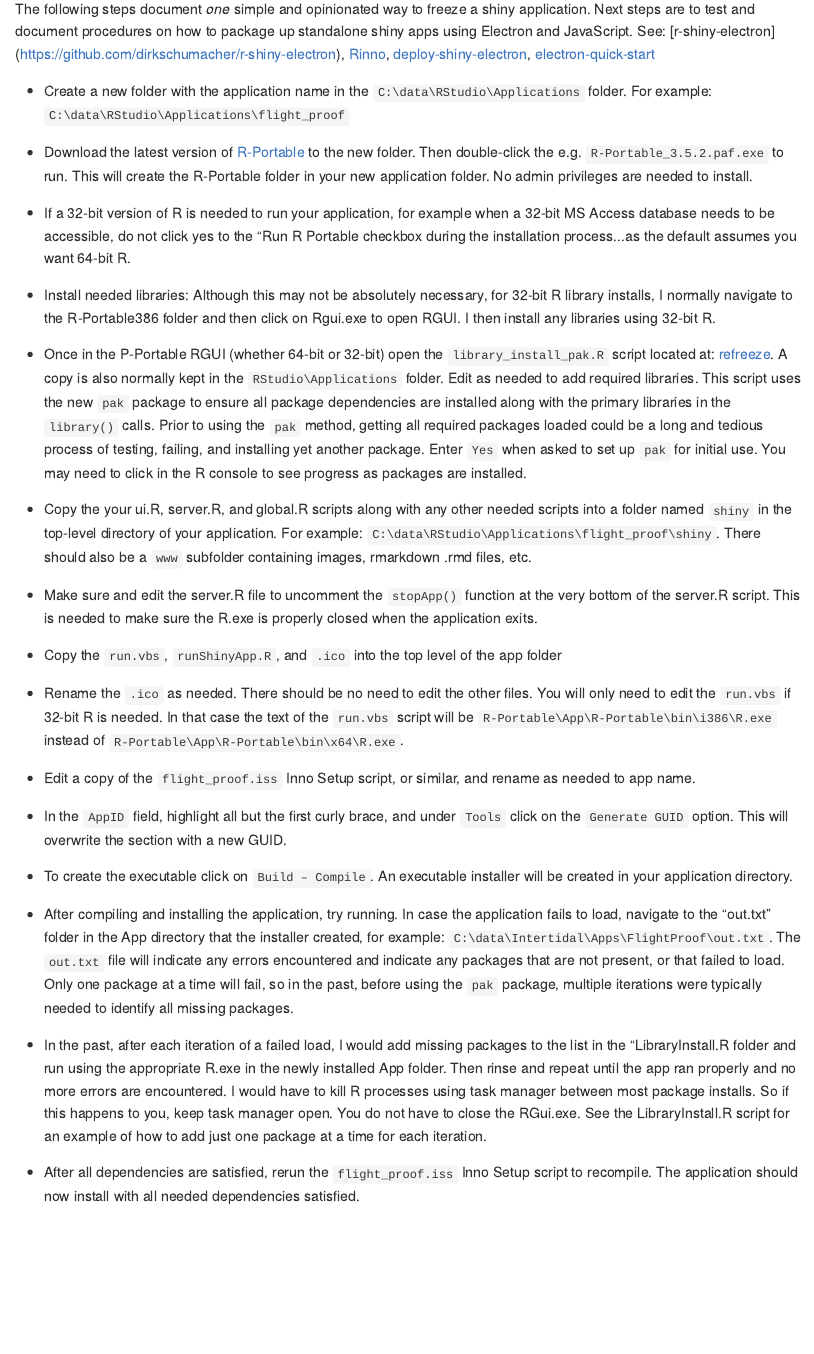
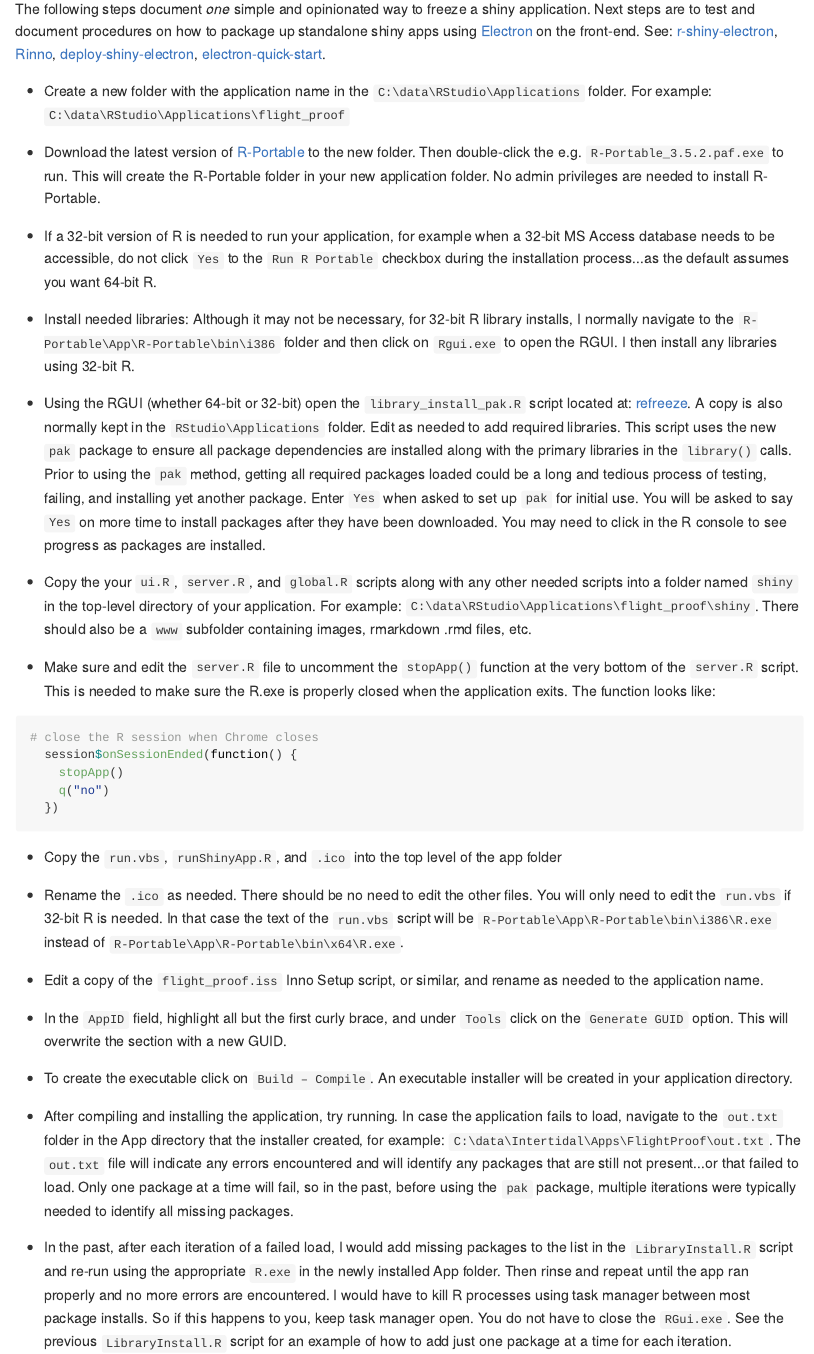
Before and after one commit to arestrom/refreeze, an R Markdown document (README.Rmd): the page in a window 1100 px wide, from 570 px down. The pictures show the output file README.md that the author committed with the source, drawn offline in the style of GitHub.

Commit message:
Update blather

````diff
--- a/README.Rmd
+++ b/README.Rmd
@@ -24,34 +24,42 @@ Unlike scripts that can be subject to errors as the underlying R engine and depe
 
 ## Procedure
 
-The following steps document *one* simple and opinionated way to freeze a shiny application. Next steps are to test and document procedures on how to package up standalone shiny apps using Electron and JavaScript. See: [r-shiny-electron] (https://github.com/dirkschumacher/r-shiny-electron), [Rinno](https://ficonsulting.github.io/RInno/), [deploy-shiny-electron](https://www.travishinkelman.com/post/deploy-shiny-electron/), [electron-quick-start](https://github.com/ColumbusCollaboratory/electron-quick-start)
+The following steps document *one* simple and opinionated way to freeze a shiny application. Next steps are to test and document procedures on how to package up standalone shiny apps using [Electron](https://electronjs.org/) on the front-end. See: [r-shiny-electron](https://github.com/dirkschumacher/r-shiny-electron), [Rinno](https://ficonsulting.github.io/RInno/), [deploy-shiny-electron](https://www.travishinkelman.com/post/deploy-shiny-electron/), [electron-quick-start](https://github.com/ColumbusCollaboratory/electron-quick-start).
 
 * Create a new folder with the application name in the `C:\data\RStudio\Applications` folder. For example:  `C:\data\RStudio\Applications\flight_proof`
 
-* Download the latest version of [R-Portable](https://sourceforge.net/projects/rportable/files/R-Portable/) to the new folder. Then double-click the e.g. `R-Portable_3.5.2.paf.exe` to run. This will create the R-Portable folder in your new application folder. No admin privileges are needed to install.
+* Download the latest version of [R-Portable](https://sourceforge.net/projects/rportable/files/R-Portable/) to the new folder. Then double-click the e.g. `R-Portable_3.5.2.paf.exe` to run. This will create the R-Portable folder in your new application folder. No admin privileges are needed to install R-Portable.
 
-* If a 32-bit version of R is needed to run your application, for example when a 32-bit MS Access database needs to be accessible, do not click yes to the “Run R Portable checkbox during the installation process...as the default assumes you want 64-bit R.
+* If a 32-bit version of R is needed to run your application, for example when a 32-bit MS Access database needs to be accessible, do not click `Yes` to the `Run R Portable` checkbox during the installation process...as the default assumes you want 64-bit R.
 
-* Install needed libraries: Although this may not be absolutely necessary, for 32-bit R library installs, I normally navigate to the R-Portable\bin\i386 folder and then click on Rgui.exe to open RGUI. I then install any libraries using 32-bit R.
+* Install needed libraries: Although it may not be necessary, for 32-bit R library installs, I normally navigate to the `R-Portable\App\R-Portable\bin\i386` folder and then click on `Rgui.exe` to open the RGUI. I then install any libraries using 32-bit R.
 
-* Once in the P-Portable RGUI (whether 64-bit or 32-bit) open the `library_install_pak.R` script located at: [refreeze](https://github.com/arestrom/refreeze). A copy is also normally kept in the `RStudio\Applications` folder. Edit as needed to add required libraries. This script uses the new `pak` package to ensure all package dependencies are installed along with the primary libraries in the `library()` calls. Prior to using the `pak` method, getting all required packages loaded could be a long and tedious process of testing, failing, and installing yet another package. Enter `Yes` when asked to set up `pak` for initial use. You may need to click in the R console to see progress as packages are installed.
+* Using the RGUI (whether 64-bit or 32-bit) open the `library_install_pak.R` script located at: [refreeze](https://github.com/arestrom/refreeze). A copy is also normally kept in the `RStudio\Applications` folder. Edit as needed to add required libraries. This script uses the new `pak` package to ensure all package dependencies are installed along with the primary libraries in the `library()` calls. Prior to using the `pak` method, getting all required packages loaded could be a long and tedious process of testing, failing, and installing yet another package. Enter `Yes` when asked to set up `pak` for initial use. You will be asked to say `Yes` on more time to install packages after they have been downloaded. You may need to click in the R console to see progress as packages are installed.
 
-* Copy the your ui.R, server.R, and global.R scripts along with any other needed scripts into a folder named `shiny` in the top-level directory of your application. For example: `C:\data\RStudio\Applications\flight_proof\shiny`. There should also be a `www` subfolder containing images, rmarkdown .rmd files, etc.
+* Copy the your `ui.R`, `server.R`, and `global.R` scripts along with any other needed scripts into a folder named `shiny` in the top-level directory of your application. For example: `C:\data\RStudio\Applications\flight_proof\shiny`. There should also be a `www` subfolder containing images, rmarkdown .rmd files, etc.
 
-* Make sure and edit the server.R file to uncomment the `stopApp()` function at the very bottom of the server.R script. This is needed to make sure the R.exe is properly closed when the application exits.
+* Make sure and edit the `server.R` file to uncomment the `stopApp()` function at the very bottom of the `server.R` script. This is needed to make sure the R.exe is properly closed when the application exits. The function looks like:
+
+```{r, eval = FALSE}
+# close the R session when Chrome closes
+  session$onSessionEnded(function() {
+    stopApp()
+    q("no")
+  })
+```
 
 * Copy the `run.vbs`, `runShinyApp.R`, and `.ico` into the top level of the app folder
 
 * Rename the `.ico` as needed. There should be no need to edit the other files. You will only need to edit the `run.vbs` if 32-bit R is needed. In that case the text of the `run.vbs` script will be `R-Portable\App\R-Portable\bin\i386\R.exe` instead of `R-Portable\App\R-Portable\bin\x64\R.exe`.
 
-* Edit a copy of the `flight_proof.iss` Inno Setup script, or similar, and rename as needed to app name.
+* Edit a copy of the `flight_proof.iss` Inno Setup script, or similar, and rename as needed to the application name.
 
 * In the `AppID` field, highlight all but the first curly brace, and under `Tools` click on the `Generate GUID` option. This will overwrite the section with a new GUID.
 
 * To create the executable click on `Build – Compile`. An executable installer will be created in your application directory.
 
-* After compiling and installing the application, try running. In case the application fails to load, navigate to the “out.txt” folder in the App directory that the installer created, for example: `C:\data\Intertidal\Apps\FlightProof\out.txt`. The `out.txt` file will indicate any errors encountered and indicate any packages that are not present, or that failed to load. Only one package at a time will fail, so in the past, before using the `pak` package, multiple iterations were typically needed to identify all missing packages.
+* After compiling and installing the application, try running. In case the application fails to load, navigate to the `out.txt` folder in the App directory that the installer created, for example: `C:\data\Intertidal\Apps\FlightProof\out.txt`. The `out.txt` file will indicate any errors encountered and will identify any packages that are still not present...or that failed to load. Only one package at a time will fail, so in the past, before using the `pak` package, multiple iterations were typically needed to identify all missing packages.
 
-* In the past, after each iteration of a failed load, I would add missing packages to the list in the “LibraryInstall.R folder and run using the appropriate R.exe in the newly installed App folder. Then rinse and repeat until the app ran properly and no more errors are encountered. I would have to kill R processes using task manager between most package installs. So if this happens to you, keep task manager open. You do not have to close the RGui.exe. See the LibraryInstall.R script for an example of how to add just one package at a time for each iteration.
+* In the past, after each iteration of a failed load, I would add missing packages to the list in the `LibraryInstall.R` script and re-run using the appropriate `R.exe` in the newly installed App folder. Then rinse and repeat until the app ran properly and no more errors are encountered. I would have to kill R processes using task manager between most package installs. So if this happens to you, keep task manager open. You do not have to close the `RGui.exe`. See the previous `LibraryInstall.R` script for an example of how to add just one package at a time for each iteration.
 
 * After all dependencies are satisfied, rerun the `flight_proof.iss` Inno Setup script to recompile. The application should now install with all needed dependencies satisfied.
````
Also changed, not shown: README.md.
